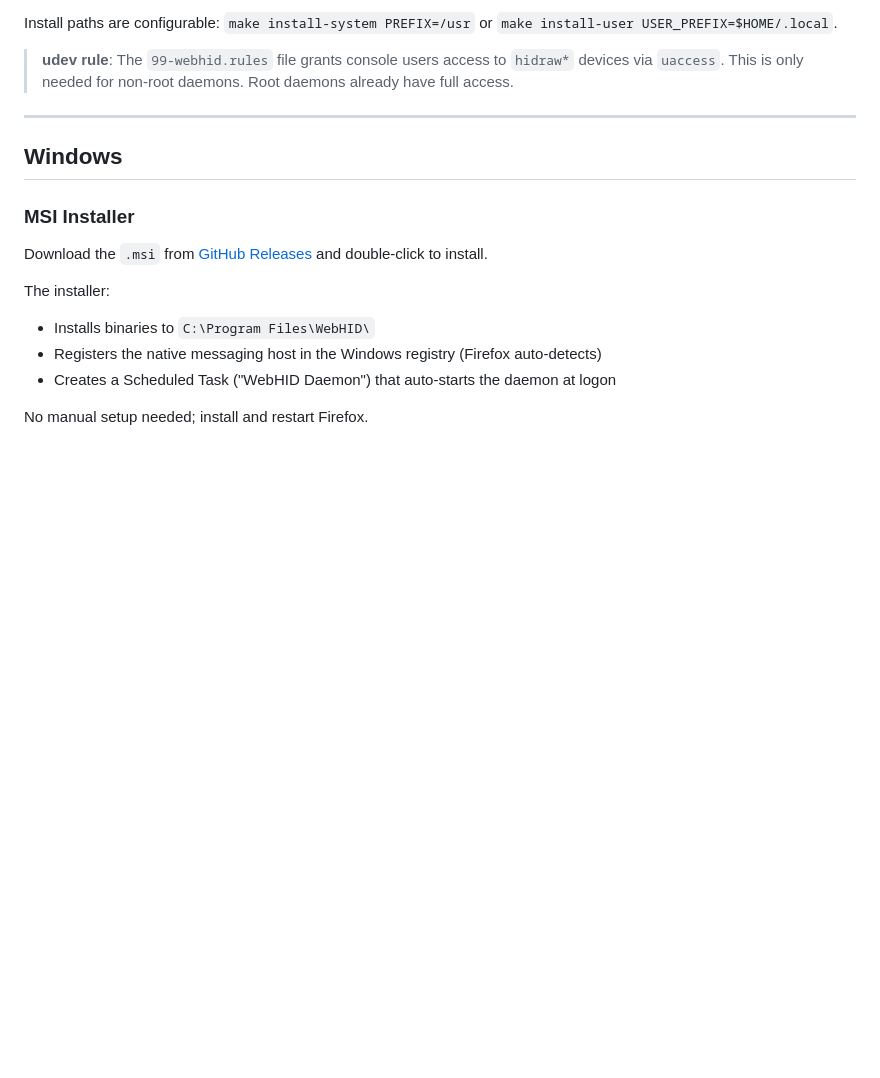
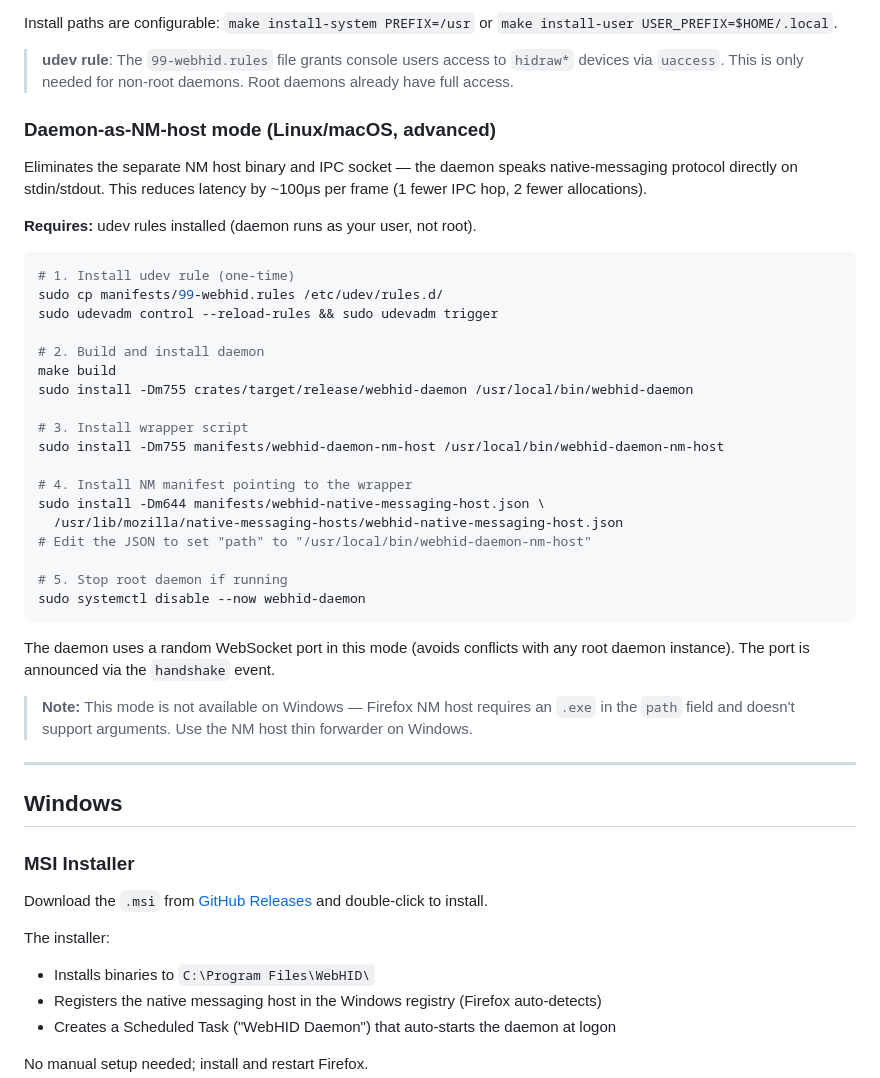
Before and after one commit to K4zoku/FF-WebHID, a Markdown page: docs/INSTALLATION.md, the part around the change. Drawn GitHub-style; blank space fills up the shorter version.

Commit message:
docs: guide for daemon-as-nm-host

````diff
--- a/docs/INSTALLATION.md
+++ b/docs/INSTALLATION.md
@@ -112,6 +112,37 @@ systemctl --user enable --now webhid-daemon
 Install paths are configurable: `make install-system PREFIX=/usr` or `make install-user USER_PREFIX=$HOME/.local`.
 
 > **udev rule**: The `99-webhid.rules` file grants console users access to `hidraw*` devices via `uaccess`. This is only needed for non-root daemons. Root daemons already have full access.
+
+### Daemon-as-NM-host mode (Linux/macOS, advanced)
+
+Eliminates the separate NM host binary and IPC socket — the daemon speaks native-messaging protocol directly on stdin/stdout. This reduces latency by ~100μs per frame (1 fewer IPC hop, 2 fewer allocations).
+
+**Requires:** udev rules installed (daemon runs as your user, not root).
+
+```sh
+# 1. Install udev rule (one-time)
+sudo cp manifests/99-webhid.rules /etc/udev/rules.d/
+sudo udevadm control --reload-rules && sudo udevadm trigger
+
+# 2. Build and install daemon
+make build
+sudo install -Dm755 crates/target/release/webhid-daemon /usr/local/bin/webhid-daemon
+
+# 3. Install wrapper script
+sudo install -Dm755 manifests/webhid-daemon-nm-host /usr/local/bin/webhid-daemon-nm-host
+
+# 4. Install NM manifest pointing to the wrapper
+sudo install -Dm644 manifests/webhid-native-messaging-host.json \
+  /usr/lib/mozilla/native-messaging-hosts/webhid-native-messaging-host.json
+# Edit the JSON to set "path" to "/usr/local/bin/webhid-daemon-nm-host"
+
+# 5. Stop root daemon if running
+sudo systemctl disable --now webhid-daemon
+```
+
+The daemon uses a random WebSocket port in this mode (avoids conflicts with any root daemon instance). The port is announced via the `handshake` event.
+
+> **Note:** This mode is not available on Windows — Firefox NM host requires an `.exe` in the `path` field and doesn't support arguments. Use the NM host thin forwarder on Windows.
 
 ---
 
````
